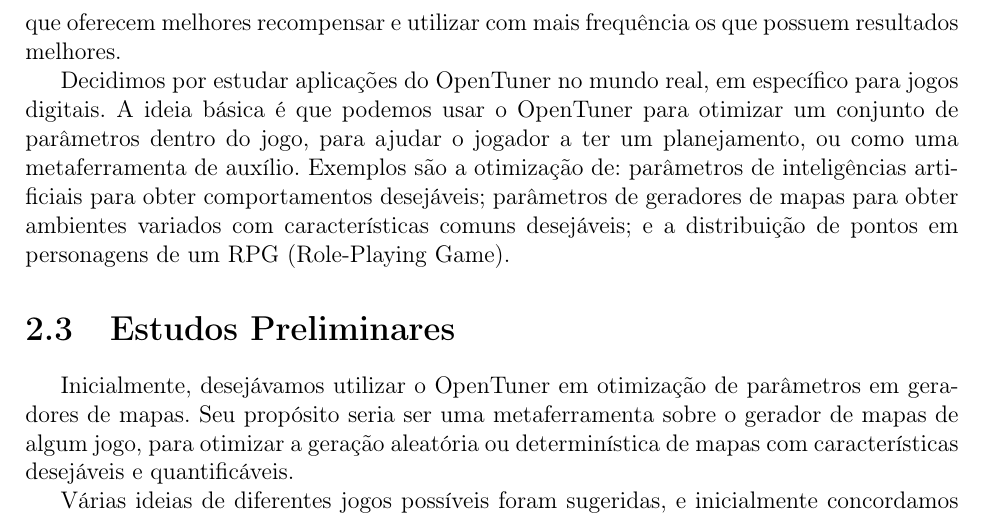
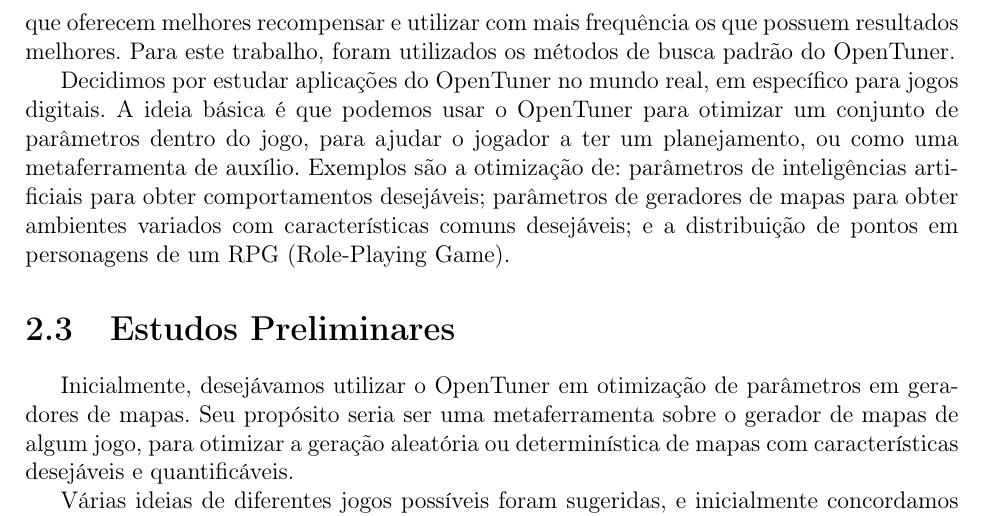
Before and after one commit to imano-ob/tccbib, a LaTeX thesis (monografia_template.tex, which reads cap-desenvolvimentos.tex): part of page 8 of 22, cut so that both start at the same text. Compiled offline with pdfLaTeX; the source files are stored in an older character set and shown here as Unicode.

Commit message:
Frasesinha explicando que usamos a busca padrão
...sem explicar o que é o padrão

```diff
--- a/cap-desenvolvimentos.tex
+++ b/cap-desenvolvimentos.tex
@@ -39,7 +39,7 @@ OpenTuner introduziu o conceito de utilizar conjuntos de técnicas de busca para
 \end{figure}
 Fonte: \cite{ansel2014opentuner}\\
 
-O sistema de conjuntos de busca do OpenTuner funciona agregando diversas técnicas de busca em uma metatécnica, que delega a busca a uma delas. Dessa forma, é possível montar uma hierarquia de técnicas e metatécnicas que permita a melhor solução para cada problema. O mecanismo de busca base do OpenTuner age em cima apenas de uma técnica, geralmente uma metatécnica. A metatécnica central do OpenTuner é a \textit{multi-armed bandit with sliding window, area under the curve credit assignment (AUC Bandit)}, baseada numa solução ótima para o problema de múltiplos caça-níqueis \cite{fialho2010analyzing}. Esse problema consiste em encontrar um equilíbrio entre, dadas múltiplas máquinas caça-níquel, explorar quais são os que oferecem melhores recompensar e utilizar com mais frequência os que possuem resultados melhores.
+O sistema de conjuntos de busca do OpenTuner funciona agregando diversas técnicas de busca em uma metatécnica, que delega a busca a uma delas. Dessa forma, é possível montar uma hierarquia de técnicas e metatécnicas que permita a melhor solução para cada problema. O mecanismo de busca base do OpenTuner age em cima apenas de uma técnica, geralmente uma metatécnica. A metatécnica central do OpenTuner é a \textit{multi-armed bandit with sliding window, area under the curve credit assignment (AUC Bandit)}, baseada numa solução ótima para o problema de múltiplos caça-níqueis \cite{fialho2010analyzing}. Esse problema consiste em encontrar um equilíbrio entre, dadas múltiplas máquinas caça-níquel, explorar quais são os que oferecem melhores recompensar e utilizar com mais frequência os que possuem resultados melhores. Para este trabalho, foram utilizados os métodos de busca padrão do OpenTuner.
 
 Decidimos por estudar aplicações do OpenTuner no mundo real, em específico para jogos digitais. A ideia básica é que podemos usar o OpenTuner para otimizar um conjunto de parâmetros dentro do jogo, para ajudar o jogador a ter um planejamento, ou como uma metaferramenta de auxílio. Exemplos são a otimização de: parâmetros de inteligências artificiais para obter comportamentos desejáveis; parâmetros de geradores de mapas para obter ambientes variados com características comuns desejáveis; e a distribuição de pontos em personagens de um RPG (Role-Playing Game).
 
```
